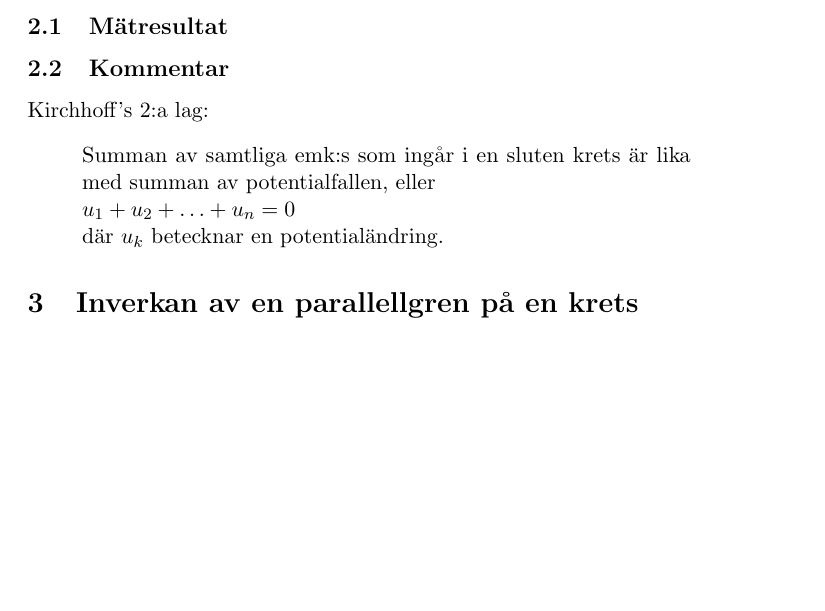
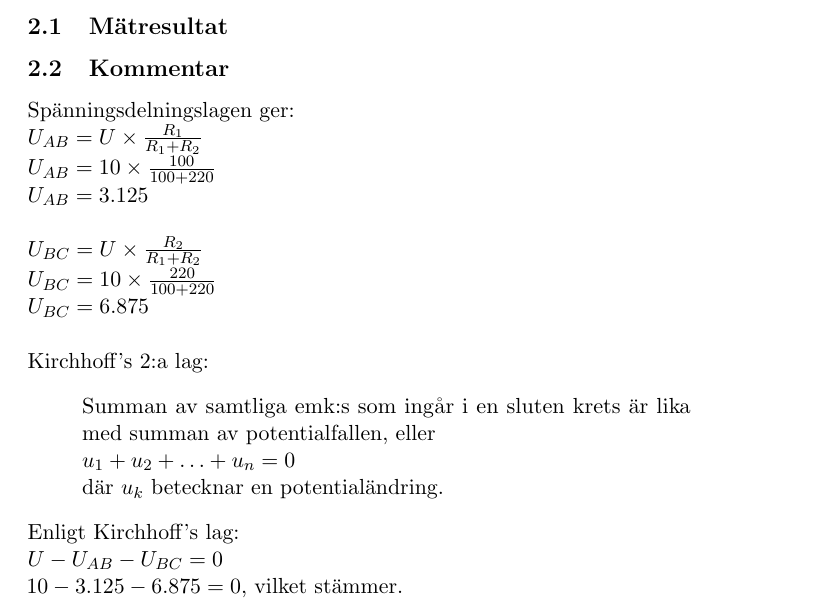
Before and after one commit to jonasjberg/EE466-lab02, a LaTeX paper (ee466_lab-02.tex): part of page 3 of 7, cut so that both start at the same text, the shorter picture padded with empty space. Compiled offline with pdfLaTeX.

Commit message:
2.2 Kommentar

```diff
--- a/ee466_lab-02.tex
+++ b/ee466_lab-02.tex
@@ -111,6 +111,17 @@ Seriekretsen enligt figur 1 kopplades upp i Multisim. 10 \si{\volt} valdes för
 % ------------------------------------------------------------------------------
 % TODO: Kommentera utgående från Kirchhoffs 2:a lag.
 %       Kommentera utgående från spänningsdelningslagen.
+Spänningsdelningslagen ger:\\
+\begin{math}
+U_{AB} = U\times\frac{R_{1}}{R_{1}+R_{2}}\\
+U_{AB} = 10\times\frac{100}{100+220}\\
+U_{AB} = 3.125\\
+\\
+U_{BC} = U\times\frac{R_{2}}{R_{1}+R_{2}}\\
+U_{BC} = 10\times\frac{220}{100+220}\\
+U_{BC} = 6.875\\
+\\
+\end{math}
 Kirchhoff's 2:a lag:
 \begin{quote}
 Summan av samtliga emk:s som ingår i en sluten krets är lika med summan av potentialfallen, eller\\
@@ -119,8 +130,9 @@ u_{1} + u_{2} + \ldots + u_{n} = 0\\
 \text{där }u_{k} \text{ betecknar en potentialändring.}
 \end{math}
 \end{quote}
-
-% ==============================================================================
+Enligt Kirchhoff's lag:\\
+$U - U_{AB} - U_{BC} = 0$\\
+$10 - 3.125 - 6.875 = 0$, vilket stämmer. %==============================================================================
 % SECTION: 2 iNVERKAN AV EN PARALLELLGREN PÅ EN KRETS
 % ==============================================================================
 \section{Inverkan av en parallellgren på en krets}\label{}
```
